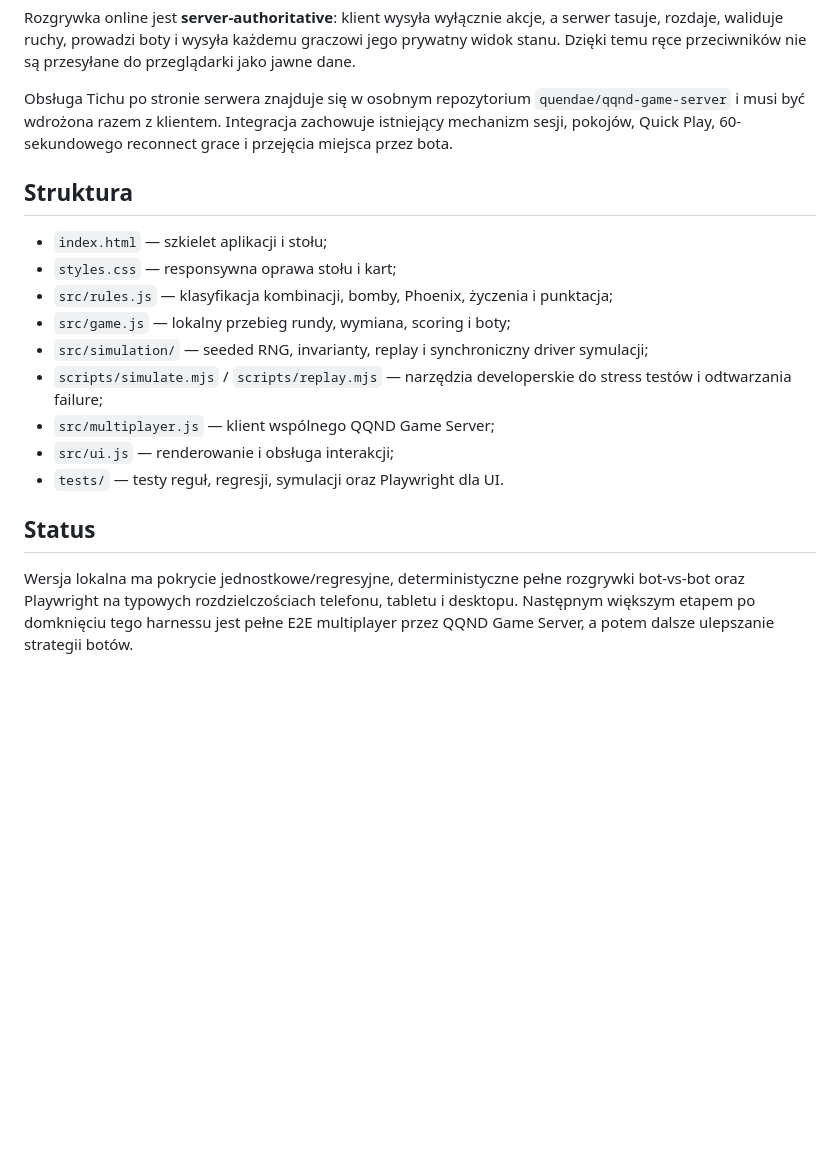
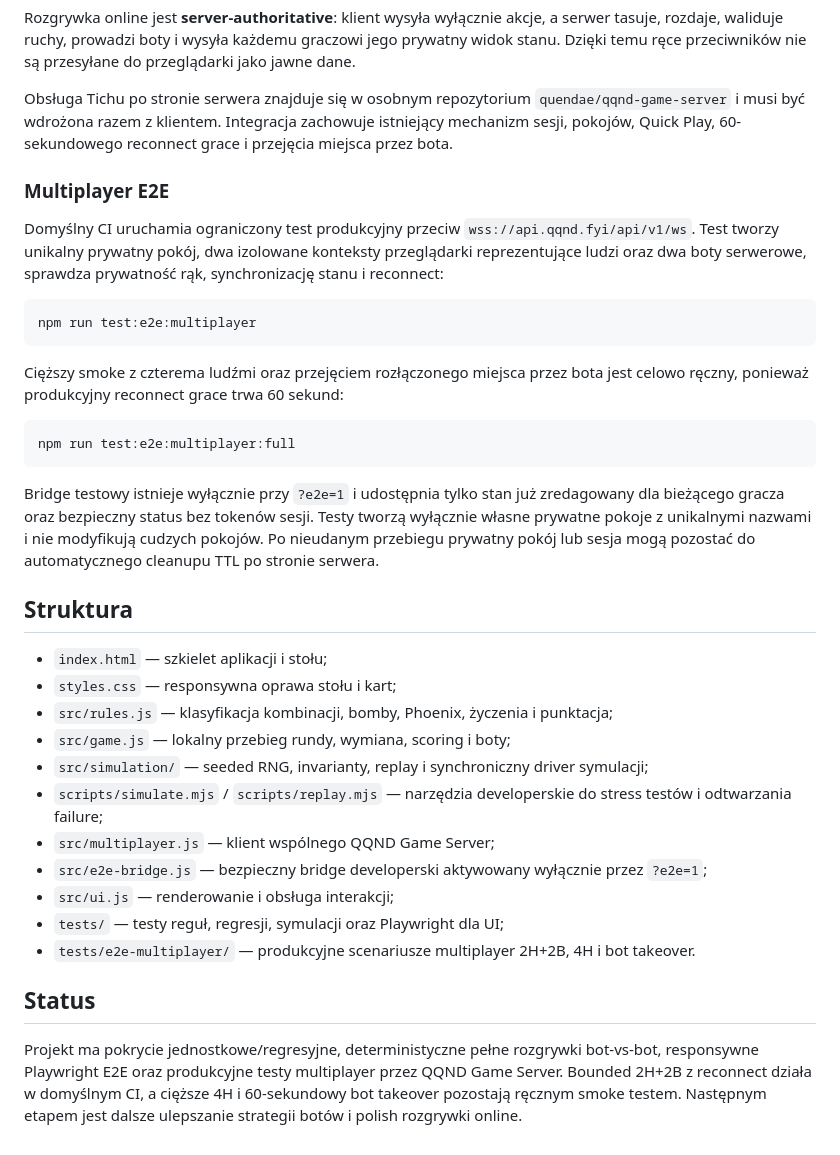
Before and after one commit to quendae/tichu, a Markdown page: README.md, the part around the change. Drawn GitHub-style; blank space fills up the shorter version.

Commit message:
docs: document production multiplayer E2E

````diff
--- a/README.md
+++ b/README.md
@@ -74,6 +74,22 @@ Rozgrywka online jest **server-authoritative**: klient wysyła wyłącznie akcje
 
 Obsługa Tichu po stronie serwera znajduje się w osobnym repozytorium `quendae/qqnd-game-server` i musi być wdrożona razem z klientem. Integracja zachowuje istniejący mechanizm sesji, pokojów, Quick Play, 60-sekundowego reconnect grace i przejęcia miejsca przez bota.
 
+### Multiplayer E2E
+
+Domyślny CI uruchamia ograniczony test produkcyjny przeciw `wss://api.qqnd.fyi/api/v1/ws`. Test tworzy unikalny prywatny pokój, dwa izolowane konteksty przeglądarki reprezentujące ludzi oraz dwa boty serwerowe, sprawdza prywatność rąk, synchronizację stanu i reconnect:
+
+```bash
+npm run test:e2e:multiplayer
+```
+
+Cięższy smoke z czterema ludźmi oraz przejęciem rozłączonego miejsca przez bota jest celowo ręczny, ponieważ produkcyjny reconnect grace trwa 60 sekund:
+
+```bash
+npm run test:e2e:multiplayer:full
+```
+
+Bridge testowy istnieje wyłącznie przy `?e2e=1` i udostępnia tylko stan już zredagowany dla bieżącego gracza oraz bezpieczny status bez tokenów sesji. Testy tworzą wyłącznie własne prywatne pokoje z unikalnymi nazwami i nie modyfikują cudzych pokojów. Po nieudanym przebiegu prywatny pokój lub sesja mogą pozostać do automatycznego cleanupu TTL po stronie serwera.
+
 ## Struktura
 
 - `index.html` — szkielet aplikacji i stołu;
@@ -83,9 +99,11 @@ Obsługa Tichu po stronie serwera znajduje się w osobnym repozytorium `quendae/
 - `src/simulation/` — seeded RNG, invarianty, replay i synchroniczny driver symulacji;
 - `scripts/simulate.mjs` / `scripts/replay.mjs` — narzędzia developerskie do stress testów i odtwarzania failure;
 - `src/multiplayer.js` — klient wspólnego QQND Game Server;
+- `src/e2e-bridge.js` — bezpieczny bridge developerski aktywowany wyłącznie przez `?e2e=1`;
 - `src/ui.js` — renderowanie i obsługa interakcji;
-- `tests/` — testy reguł, regresji, symulacji oraz Playwright dla UI.
+- `tests/` — testy reguł, regresji, symulacji oraz Playwright dla UI;
+- `tests/e2e-multiplayer/` — produkcyjne scenariusze multiplayer 2H+2B, 4H i bot takeover.
 
 ## Status
 
-Wersja lokalna ma pokrycie jednostkowe/regresyjne, deterministyczne pełne rozgrywki bot-vs-bot oraz Playwright na typowych rozdzielczościach telefonu, tabletu i desktopu. Następnym większym etapem po domknięciu tego harnessu jest pełne E2E multiplayer przez QQND Game Server, a potem dalsze ulepszanie strategii botów.
+Projekt ma pokrycie jednostkowe/regresyjne, deterministyczne pełne rozgrywki bot-vs-bot, responsywne Playwright E2E oraz produkcyjne testy multiplayer przez QQND Game Server. Bounded 2H+2B z reconnect działa w domyślnym CI, a cięższe 4H i 60-sekundowy bot takeover pozostają ręcznym smoke testem. Następnym etapem jest dalsze ulepszanie strategii botów i polish rozgrywki online.
````
